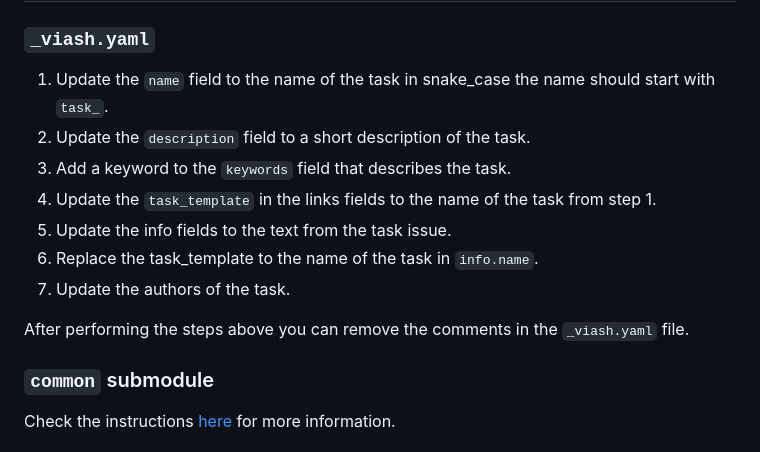
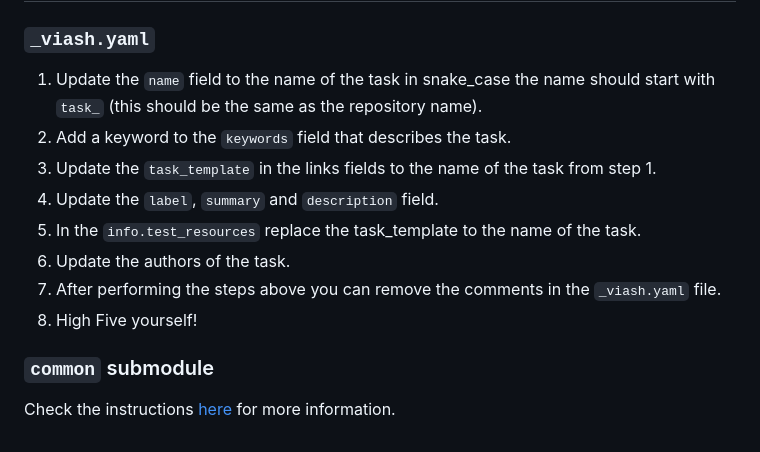
Before and after one commit to openproblems-bio/common_resources, a Markdown page: TASK_INSTRUCTIONS.md, the part around the change. GitHub-like rendering.

Commit message:
update _viash instructions

```diff
--- a/TASK_INSTRUCTIONS.md
+++ b/TASK_INSTRUCTIONS.md
@@ -10,15 +10,14 @@ A list of required software to start developing a new task can be found in the [
 
 ### `_viash.yaml`
 
-1. Update the `name` field to the name of the task in snake_case the name should start with `task_`.
-2. Update the `description` field to a short description of the task.
-3. Add a keyword to the `keywords` field that describes the task.
-4. Update the `task_template` in the links fields to the name of the task from step 1.
-5. Update the info fields to the text from the task issue.
-6. Replace the task_template to the name of the task in `info.name`.
-7. Update the authors of the task.
-
-After performing the steps above you can remove the comments in the `_viash.yaml` file.
+1. Update the `name` field to the name of the task in snake_case the name should start with `task_` (this should be the same as the repository name).
+2. Add a keyword to the `keywords` field that describes the task.
+3. Update the `task_template` in the links fields to the name of the task from step 1.
+4. Update the `label`, `summary` and `description` field.
+5. In the `info.test_resources` replace the task_template to the name of the task.
+6. Update the authors of the task.
+7. After performing the steps above you can remove the comments in the `_viash.yaml` file.
+8. High Five yourself!
 
 ### `common` submodule
 
```
